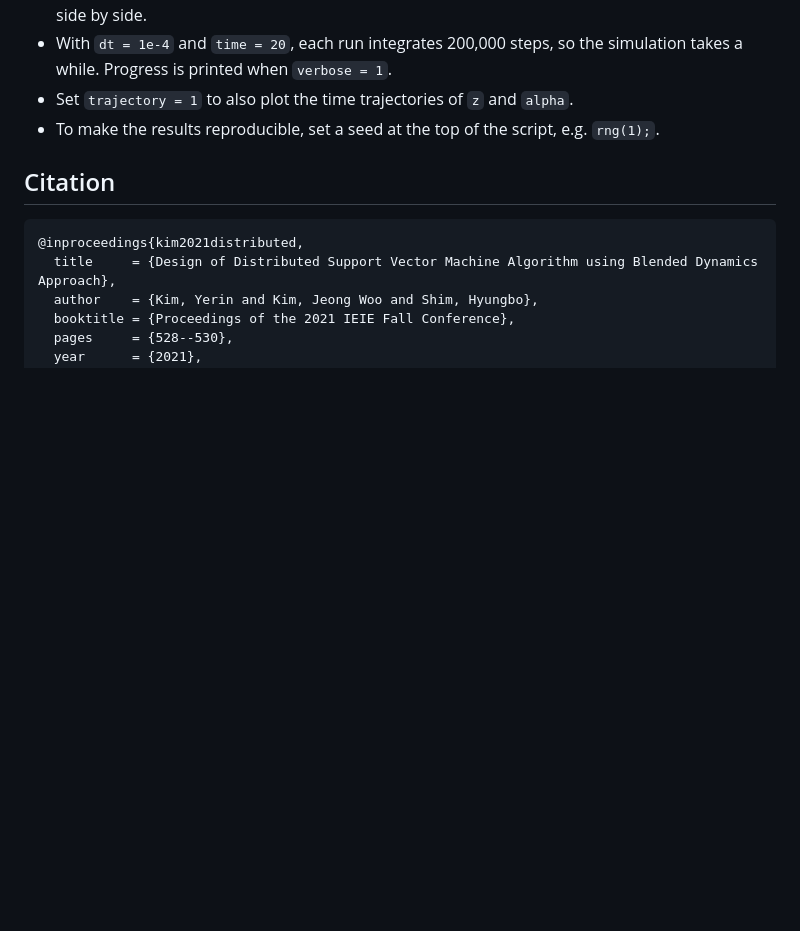
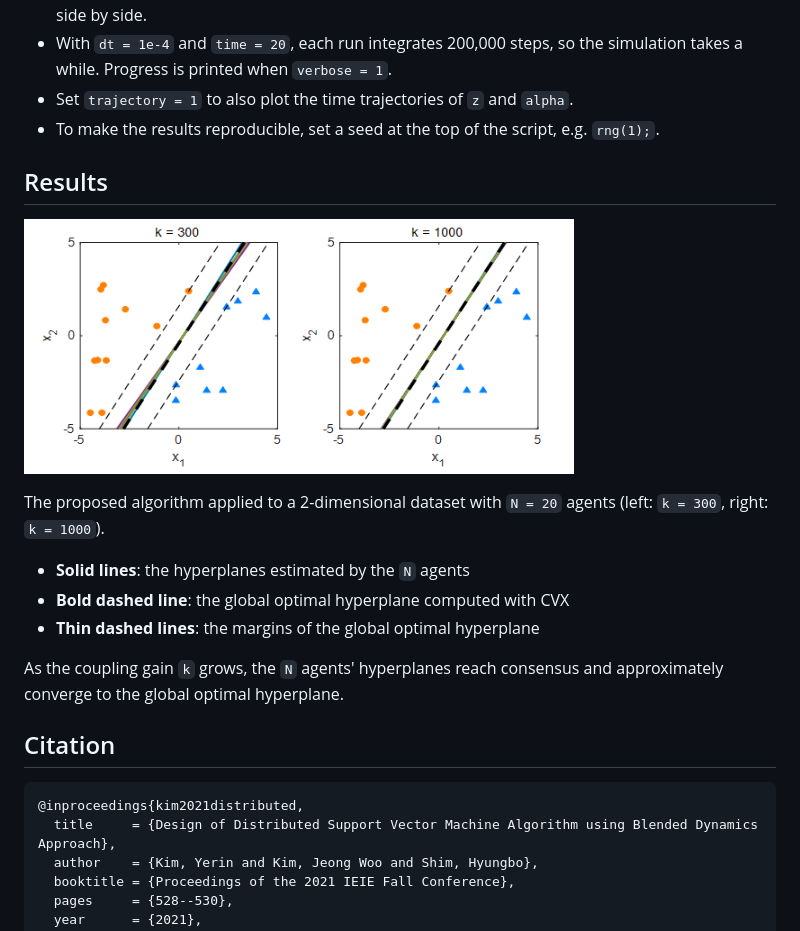
Before and after one commit to yerinkim-yk/Distributed-Support-Vector-Machine, a Markdown page: README.md, the part around the change. Rendered like a GitHub page; pictures changed too: DSVM_result.png (added); blank space fills up the shorter version.

Commit message:
Update README.md with result

````diff
--- a/README.md
+++ b/README.md
@@ -34,6 +34,18 @@ SVM_Dual_Simulation
 - Set `trajectory = 1` to also plot the time trajectories of `z` and `alpha`.
 - To make the results reproducible, set a seed at the top of the script, e.g. `rng(1);`.
 
+## Results
+
+![Simulation result of the proposed algorithm](DSVM_result.png)
+
+The proposed algorithm applied to a 2-dimensional dataset with `N = 20` agents (left: `k = 300`, right: `k = 1000`).
+
+- **Solid lines**: the hyperplanes estimated by the `N` agents
+- **Bold dashed line**: the global optimal hyperplane computed with CVX
+- **Thin dashed lines**: the margins of the global optimal hyperplane
+
+As the coupling gain `k` grows, the `N` agents' hyperplanes reach consensus and approximately converge to the global optimal hyperplane.
+
 ## Citation
 
 ```bibtex
````
